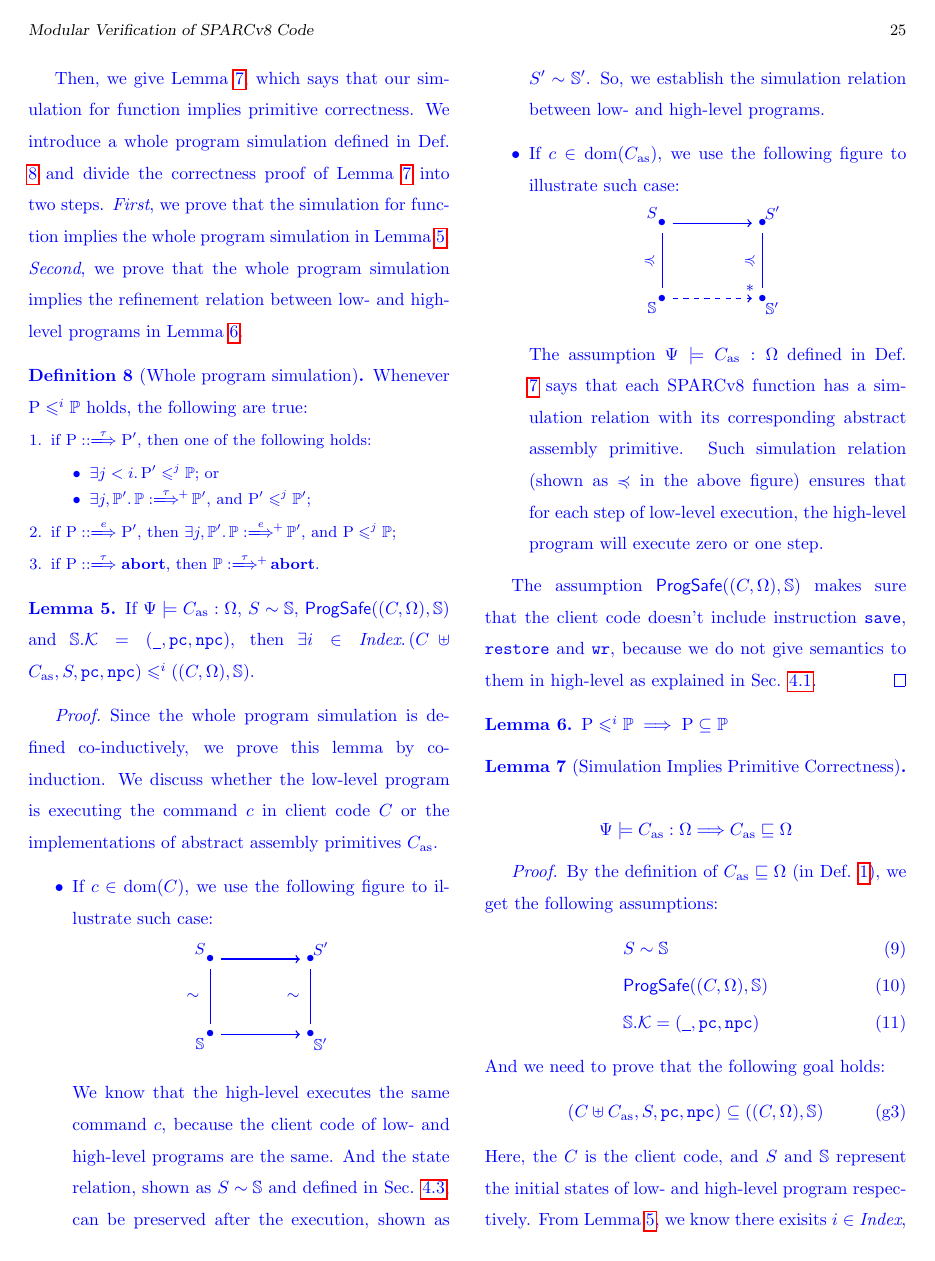
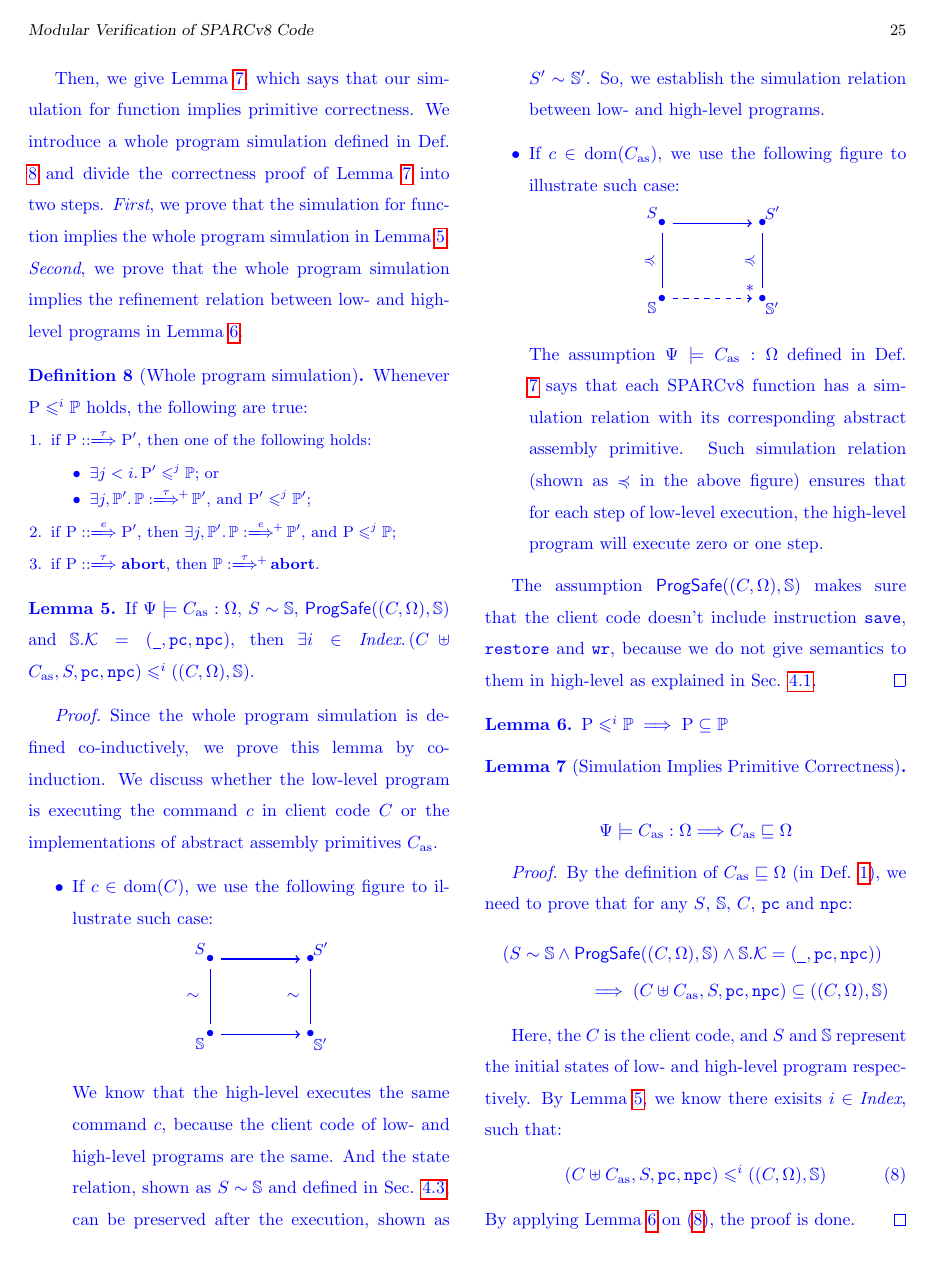
Before and after one commit to jpzha/SPARCv8-paper, a LaTeX document (paper.tex, which reads rellogic.tex): page 25 of 46. Compiled offline with pdfLaTeX; a LaTeX package or settings file that is missing is left out.

Commit message:
Update rellogic.tex

```diff
--- a/rellogic.tex
+++ b/rellogic.tex
@@ -3045,28 +3045,41 @@ Lemma~\ref{lemma:wpsim-implies-refinement}.
 \end{lemma}
 \begin{proof}
     By the definition of $\asmimp \ctxrefine \hprimset$
-    (in \Def{\ref{def:prim-correctness}}), we get the
-    following assumptions:
-    % We unfold $\asmimp \crefine \hprimset$ according to
-    % its definition (in \Def{\ref{def:prim-correctness}})
-    % and get the following holds:
-    \begin{align}
-        & \stateRel{\state}{\hpstate} \\
-        & \progsafe((\code, \hprimset), \hpstate) \\
-        & \hpstate.\hthrdlocalst =
-            (\notCare, \pc, \npc)
-    \end{align}
-    And we need to prove that the following goal holds:
-    \begin{equation}
+    (in \Def{\ref{def:prim-correctness}}), we need to prove
+    that for any $\state$, $\hpstate$, $\code$, $\pc$ and
+    $\npc$:
+    \begin{multline*}
+        (\stateRel{\state}{\hpstate} \land
+        \progsafe((\code, \hprimset), \hpstate) \land
+        \hpstate.\hthrdlocalst = (\notCare, \pc, \npc)) \\
+        \implies
         (\code\uplus\asmimp, \state, \pc, \npc)
         \refine
         ((\code, \hprimset), \hpstate)
-        \tag{g3} \label{g3}
-    \end{equation}
+    \end{multline*}
+
+    % we get the
+    % following assumptions:
+    % % We unfold $\asmimp \crefine \hprimset$ according to
+    % % its definition (in \Def{\ref{def:prim-correctness}})
+    % % and get the following holds:
+    % \begin{align}
+    %     & \stateRel{\state}{\hpstate} \\
+    %     & \progsafe((\code, \hprimset), \hpstate) \\
+    %     & \hpstate.\hthrdlocalst =
+    %         (\notCare, \pc, \npc)
+    % \end{align}
+    % And we need to prove that the following goal holds:
+    % \begin{equation}
+    %     (\code\uplus\asmimp, \state, \pc, \npc)
+    %     \refine
+    %     ((\code, \hprimset), \hpstate)
+    %     \tag{g3} \label{g3}
+    % \end{equation}
     Here, the $\code$ is the client code, and
     $\state$ and $\hpstate$ represent the initial states
     of low- and high-level program respectively.
-    From Lemma~\ref{lemma:function sim implies whole program sim},
+    By Lemma~\ref{lemma:function sim implies whole program sim},
     we know there exisits $i \in \Index$, such that:
     \begin{equation}
         (\code\uplus\asmimp, \state, \pc, \npc)
```
Also changed, not shown: rellogic.tex (4 more changed lines).
